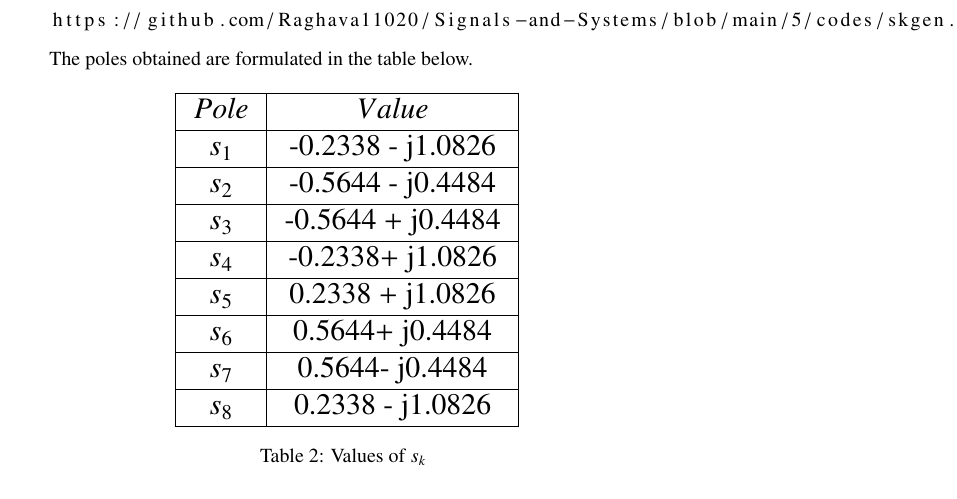
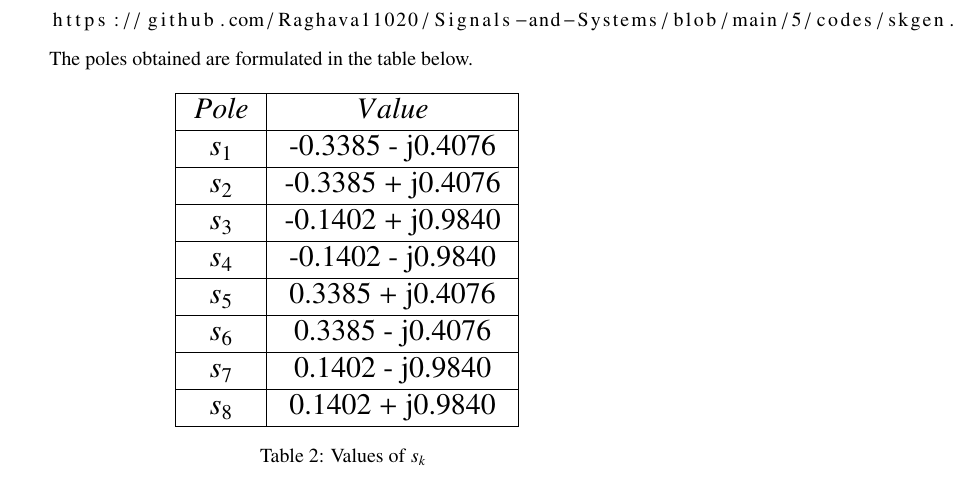
Before and after one commit to Raghava11020/Signals-and-Systems, a LaTeX document (5/rfd.tex, which reads 5/tables/table1.tex): part of page 5 of 14, cut so that both start at the same text. Compiled offline with pdfLaTeX; a LaTeX package or settings file that is missing is left out.

Commit message:
Add files via upload

```diff
--- a/5/tables/table1.tex
+++ b/5/tables/table1.tex
@@ -5,14 +5,14 @@
     \begin{tabular}{|c|c|c|}
     \hline
     \textbf{$Pole$} & \textbf{$Value$} \\ \hline
-    $s_1$ &-0.2338 - j1.0826 \\ \hline
-    $s_2$ &-0.5644 - j0.4484\\ \hline
-    $s_3$ &-0.5644 + j0.4484  \\ \hline
-    $s_4$ &-0.2338+ j1.0826 \\ \hline
-    $s_5$ &0.2338 + j1.0826\\ \hline
-    $s_6$ &0.5644+ j0.4484 \\ \hline
-    $s_7$ &0.5644- j0.4484  \\ \hline
-    $s_8$ &0.2338 - j1.0826\\ \hline
+    $s_1$ &-0.3385 - j0.4076 \\ \hline
+    $s_2$ &-0.3385 + j0.4076 \\ \hline
+    $s_3$ &-0.1402 + j0.9840  \\ \hline
+    $s_4$ &-0.1402 - j0.9840 \\ \hline
+    $s_5$ &0.3385 + j0.4076\\ \hline
+    $s_6$ &0.3385 - j0.4076 \\ \hline
+    $s_7$ &0.1402 - j0.9840  \\ \hline
+    $s_8$ &0.1402 + j0.9840 \\ \hline
     \end{tabular}}
     \caption{Values of $s_k$}
     \label{tab:values poles sk}
```
